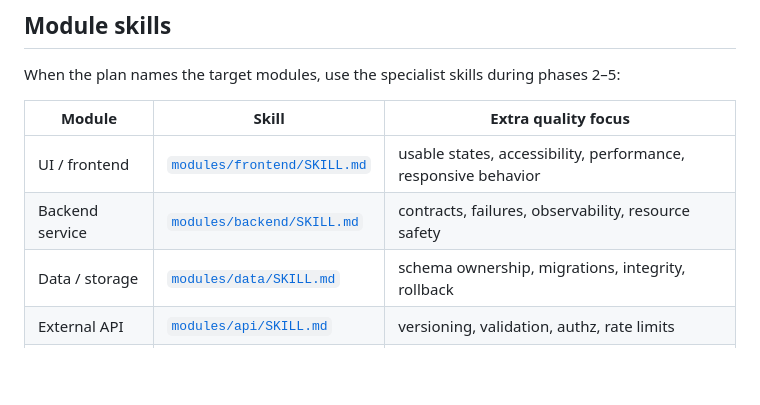
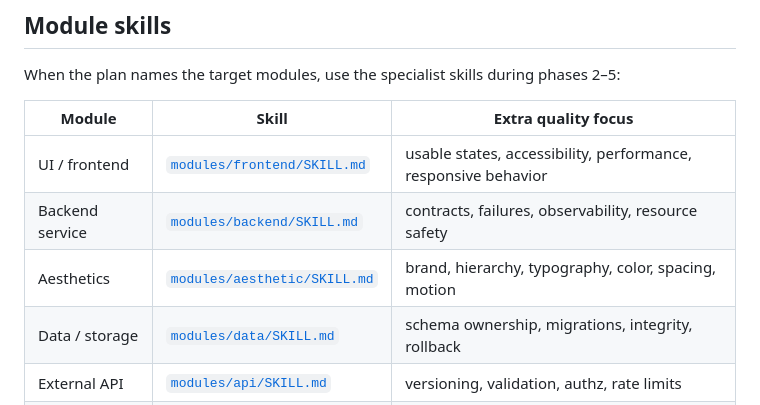
Before and after one commit to zhao6300/skills, a Markdown page: skills/README.md, the part around the change. GitHub-like rendering; blank space fills up the shorter version.

Commit message:
feat: add aesthetics skill

```diff
--- a/skills/README.md
+++ b/skills/README.md
@@ -94,6 +94,7 @@ When the plan names the target modules, use the specialist skills during phases
 | --- | --- | --- |
 | UI / frontend | [`modules/frontend/SKILL.md`](modules/frontend/SKILL.md) | usable states, accessibility, performance, responsive behavior |
 | Backend service | [`modules/backend/SKILL.md`](modules/backend/SKILL.md) | contracts, failures, observability, resource safety |
+| Aesthetics | [`modules/aesthetic/SKILL.md`](modules/aesthetic/SKILL.md) | brand, hierarchy, typography, color, spacing, motion |
 | Data / storage | [`modules/data/SKILL.md`](modules/data/SKILL.md) | schema ownership, migrations, integrity, rollback |
 | External API | [`modules/api/SKILL.md`](modules/api/SKILL.md) | versioning, validation, authz, rate limits |
 | Operations | [`modules/ops/SKILL.md`](modules/ops/SKILL.md) | deploy, rollback, health, runbooks, alerts |
```
Also changed, not shown: 2 other files.
